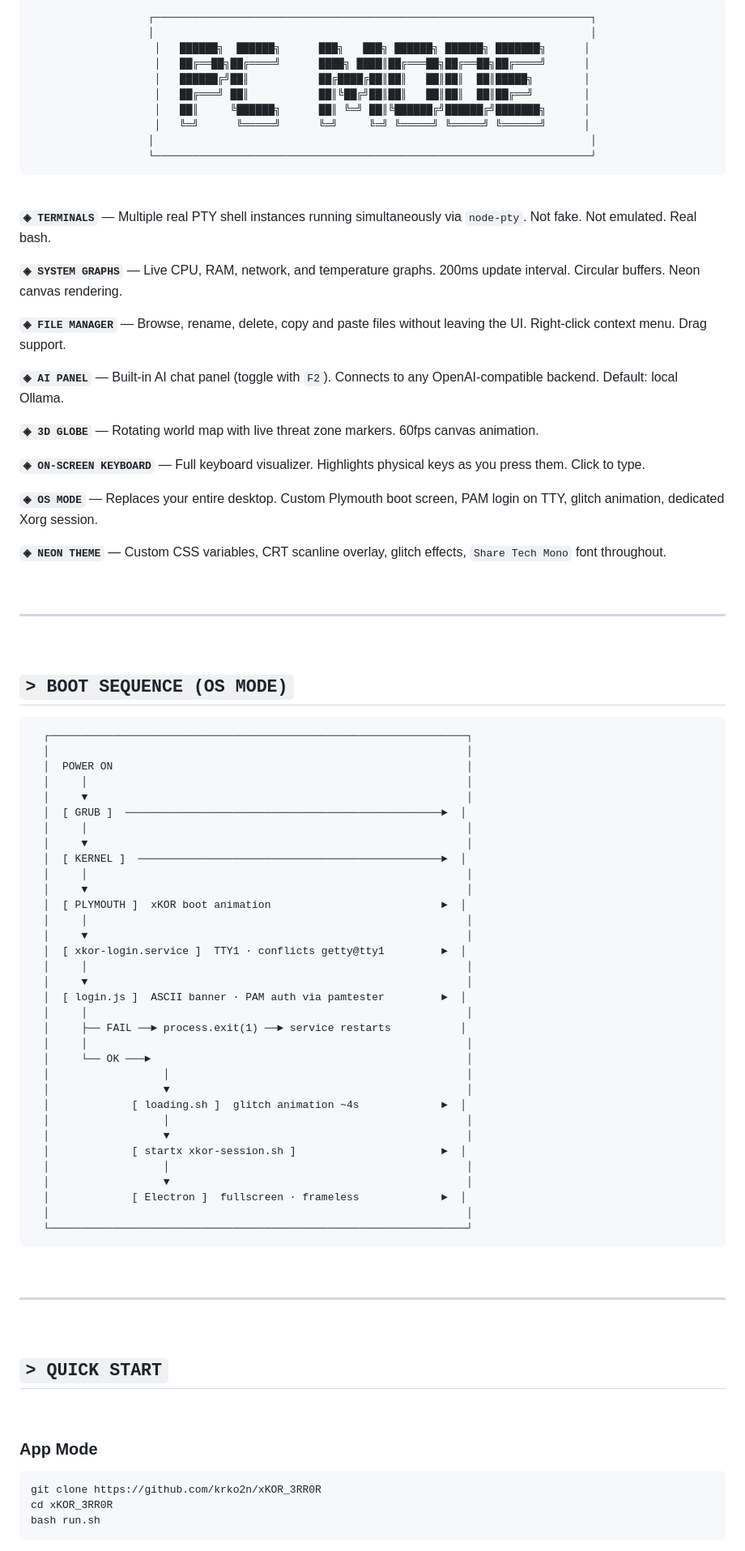
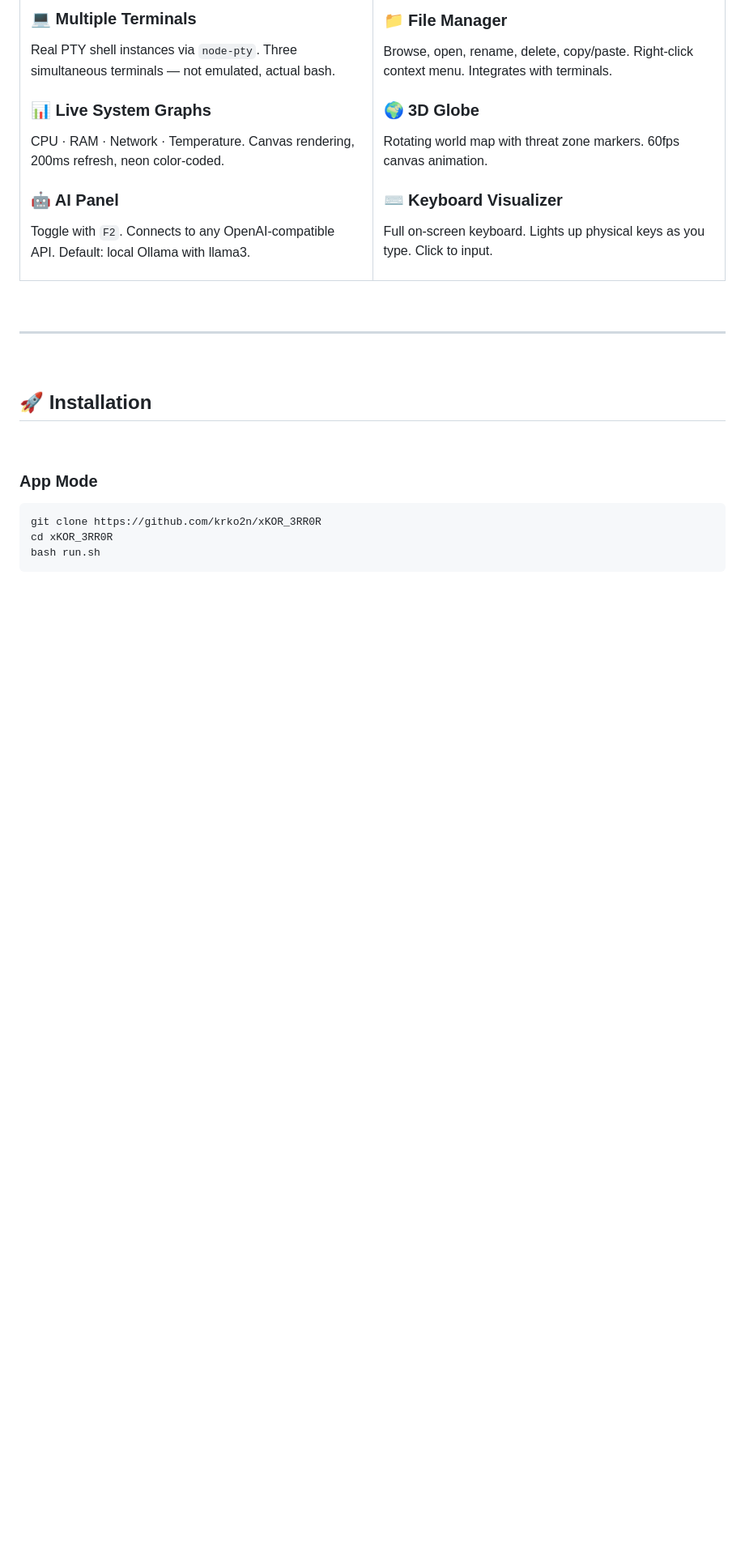
Before and after one commit to krko2n/xKOR_3RR0R, a Markdown page: README.md, the part around one of its changes. Shown at 81% size. Drawn GitHub-style; blank space fills up the shorter version.

````diff
--- a/README.md
+++ b/README.md
@@ -71,36 +58,28 @@ When you turn on your PC in OS Mode, you don't see GNOME or KDE. You see this.
 
-```
-┌─────────────────────────────────────────────────────────────────────┐
-│                                                                     │
-│   ██████╗  ██████╗      ███╗   ███╗ ██████╗ ██████╗ ███████╗      │
-│   ██╔══██╗██╔════╝      ████╗ ████║██╔═══██╗██╔══██╗██╔════╝      │
-│   ██████╔╝██║           ██╔████╔██║██║   ██║██║  ██║█████╗        │
-│   ██╔═══╝ ██║           ██║╚██╔╝██║██║   ██║██║  ██║██╔══╝        │
-│   ██║     ╚██████╗      ██║ ╚═╝ ██║╚██████╔╝██████╔╝███████╗      │
-│   ╚═╝      ╚═════╝      ╚═╝     ╚═╝ ╚═════╝ ╚═════╝ ╚══════╝      │
-│                                                                     │
-└─────────────────────────────────────────────────────────────────────┘
-```
+### 💻 Multiple Terminals
+Real PTY shell instances via `node-pty`. Three simultaneous terminals — not emulated, actual bash.
 
-</div>
+### 📊 Live System Graphs
+CPU · RAM · Network · Temperature. Canvas rendering, 200ms refresh, neon color-coded.
 
-<br>
+### 🤖 AI Panel
+Toggle with `F2`. Connects to any OpenAI-compatible API. Default: local Ollama with llama3.
 
-**`◈ TERMINALS`** — Multiple real PTY shell instances running simultaneously via `node-pty`. Not fake. Not emulated. Real bash.
+</td>
+<td width="50%">
 
-**`◈ SYSTEM GRAPHS`** — Live CPU, RAM, network, and temperature graphs. 200ms update interval. Circular buffers. Neon canvas rendering.
+### 📁 File Manager
+Browse, open, rename, delete, copy/paste. Right-click context menu. Integrates with terminals.
 
-**`◈ FILE MANAGER`** — Browse, rename, delete, copy and paste files without leaving the UI. Right-click context menu. Drag support.
+### 🌍 3D Globe
+Rotating world map with threat zone markers. 60fps canvas animation.
 
-**`◈ AI PANEL`** — Built-in AI chat panel (toggle with `F2`). Connects to any OpenAI-compatible backend. Default: local Ollama.
+### ⌨️ Keyboard Visualizer
+Full on-screen keyboard. Lights up physical keys as you type. Click to input.
 
-**`◈ 3D GLOBE`** — Rotating world map with live threat zone markers. 60fps canvas animation.
-
-**`◈ ON-SCREEN KEYBOARD`** — Full keyboard visualizer. Highlights physical keys as you press them. Click to type.
-
-**`◈ OS MODE`** — Replaces your entire desktop. Custom Plymouth boot screen, PAM login on TTY, glitch animation, dedicated Xorg session.
-
-**`◈ NEON THEME`** — Custom CSS variables, CRT scanline overlay, glitch effects, `Share Tech Mono` font throughout.
+</td>
+</tr>
+</table>
 
 <br>
 
@@ -108,51 +87,7 @@ When you turn on your PC in OS Mode, you don't see GNOME or KDE. You see this.
 
 <br>
 
-## `> BOOT SEQUENCE (OS MODE)`
-
-```
-  ┌──────────────────────────────────────────────────────────────────┐
-  │                                                                  │
-  │  POWER ON                                                        │
-  │     │                                                            │
-  │     ▼                                                            │
-  │  [ GRUB ]  ──────────────────────────────────────────────────►  │
-  │     │                                                            │
-  │     ▼                                                            │
-  │  [ KERNEL ]  ────────────────────────────────────────────────►  │
-  │     │                                                            │
-  │     ▼                                                            │
-  │  [ PLYMOUTH ]  xKOR boot animation                           ►  │
-  │     │                                                            │
-  │     ▼                                                            │
-  │  [ xkor-login.service ]  TTY1 · conflicts getty@tty1         ►  │
-  │     │                                                            │
-  │     ▼                                                            │
-  │  [ login.js ]  ASCII banner · PAM auth via pamtester         ►  │
-  │     │                                                            │
-  │     ├── FAIL ──► process.exit(1) ──► service restarts           │
-  │     │                                                            │
-  │     └── OK ───►                                                  │
-  │                  │                                               │
-  │                  ▼                                               │
-  │             [ loading.sh ]  glitch animation ~4s             ►  │
-  │                  │                                               │
-  │                  ▼                                               │
-  │             [ startx xkor-session.sh ]                       ►  │
-  │                  │                                               │
-  │                  ▼                                               │
-  │             [ Electron ]  fullscreen · frameless             ►  │
-  │                                                                  │
-  └──────────────────────────────────────────────────────────────────┘
-```
-
-<br>
-
----
-
-<br>
-
-## `> QUICK START`
+## 🚀 Installation
 
 <br>
 
````
Also changed, not shown: other parts of README.md (+149 -123 lines).
